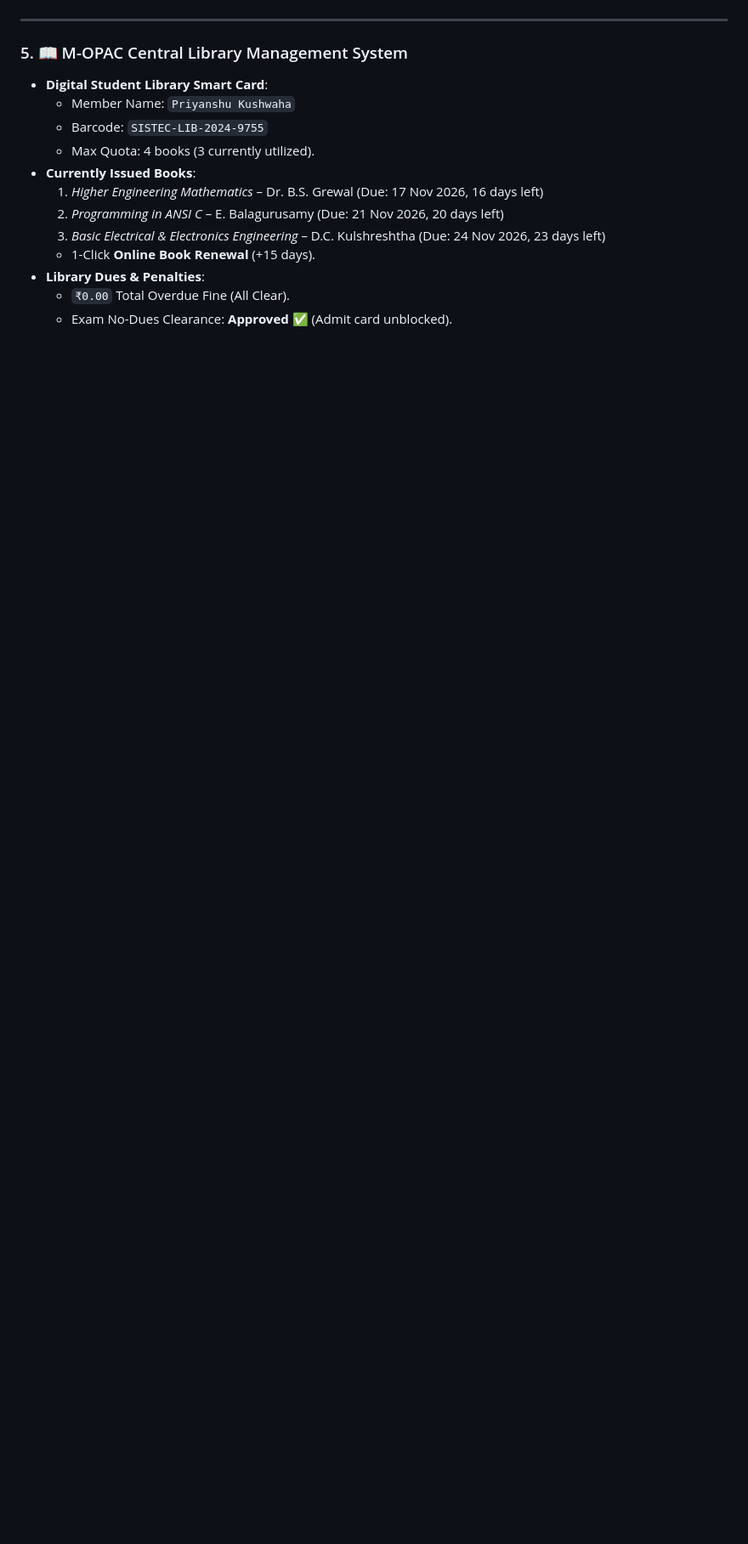
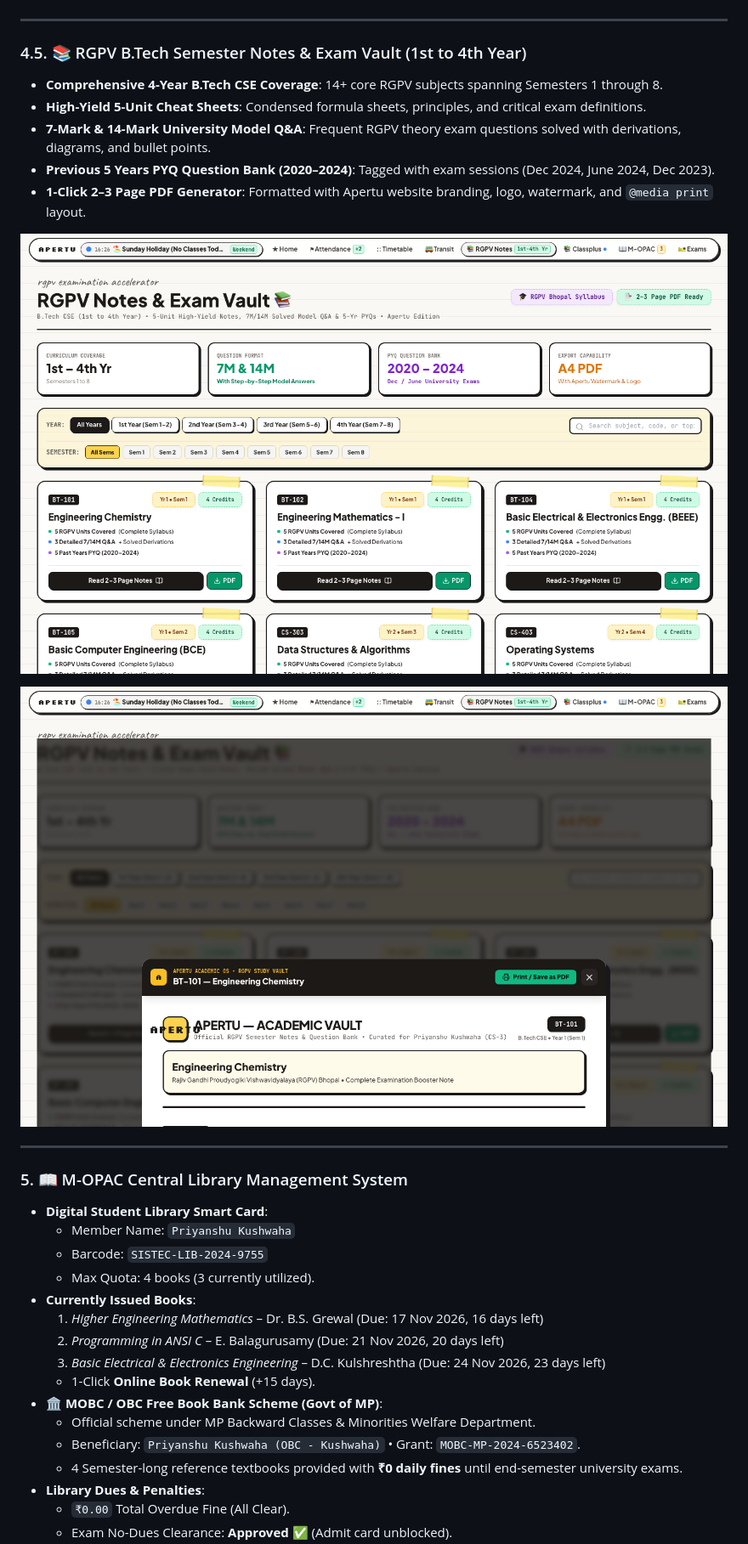
Before and after one commit to priyanxs/sagartracker, a Markdown page: README.md, the part around one of its changes. Shown at 85% size. Drawn GitHub-style; pictures changed too: docs/screenshots/notes_reader_modal.png (added), docs/screenshots/rgpv_notes_vault.png (added); blank space fills up the shorter version.

Commit message:
feat: Add RGPV B.Tech Semester Notes Vault (1st-4th Yr) & MOBC Book Bank Scheme

```diff
--- a/README.md
+++ b/README.md
@@ -96,6 +101,19 @@ It merges all essential college utilities into a single, unified interface:
 
 ---
 
+### 4.5. 📚 RGPV B.Tech Semester Notes & Exam Vault (1st to 4th Year)
+- **Comprehensive 4-Year B.Tech CSE Coverage**: 14+ core RGPV subjects spanning Semesters 1 through 8.
+- **High-Yield 5-Unit Cheat Sheets**: Condensed formula sheets, principles, and critical exam definitions.
+- **7-Mark & 14-Mark University Model Q&A**: Frequent RGPV theory exam questions solved with derivations, diagrams, and bullet points.
+- **Previous 5 Years PYQ Question Bank (2020–2024)**: Tagged with exam sessions (Dec 2024, June 2024, Dec 2023).
+- **1-Click 2–3 Page PDF Generator**: Formatted with Apertu website branding, logo, watermark, and `@media print` layout.
+
+![RGPV Notes Vault](docs/screenshots/rgpv_notes_vault.png)
+
+![Notes Reader Modal](docs/screenshots/notes_reader_modal.png)
+
+---
+
 ### 5. 📖 M-OPAC Central Library Management System
 - **Digital Student Library Smart Card**:
   - Member Name: `Priyanshu Kushwaha`
@@ -106,6 +124,10 @@ It merges all essential college utilities into a single, unified interface:
   2. *Programming in ANSI C* – E. Balagurusamy (Due: 21 Nov 2026, 20 days left)
   3. *Basic Electrical & Electronics Engineering* – D.C. Kulshreshtha (Due: 24 Nov 2026, 23 days left)
   - 1-Click **Online Book Renewal** (+15 days).
+- **🏛️ MOBC / OBC Free Book Bank Scheme (Govt of MP)**:
+  - Official scheme under MP Backward Classes & Minorities Welfare Department.
+  - Beneficiary: `Priyanshu Kushwaha (OBC - Kushwaha)` • Grant: `MOBC-MP-2024-6523402`.
+  - 4 Semester-long reference textbooks provided with **₹0 daily fines** until end-semester university exams.
 - **Library Dues & Penalties**:
   - `₹0.00` Total Overdue Fine (All Clear).
   - Exam No-Dues Clearance: **Approved ✅** (Admit card unblocked).
```
Also changed, not shown: other parts of README.md (+7 -3 lines), docs/screenshots/mobc_book_bank.png (added), 4 other files.
